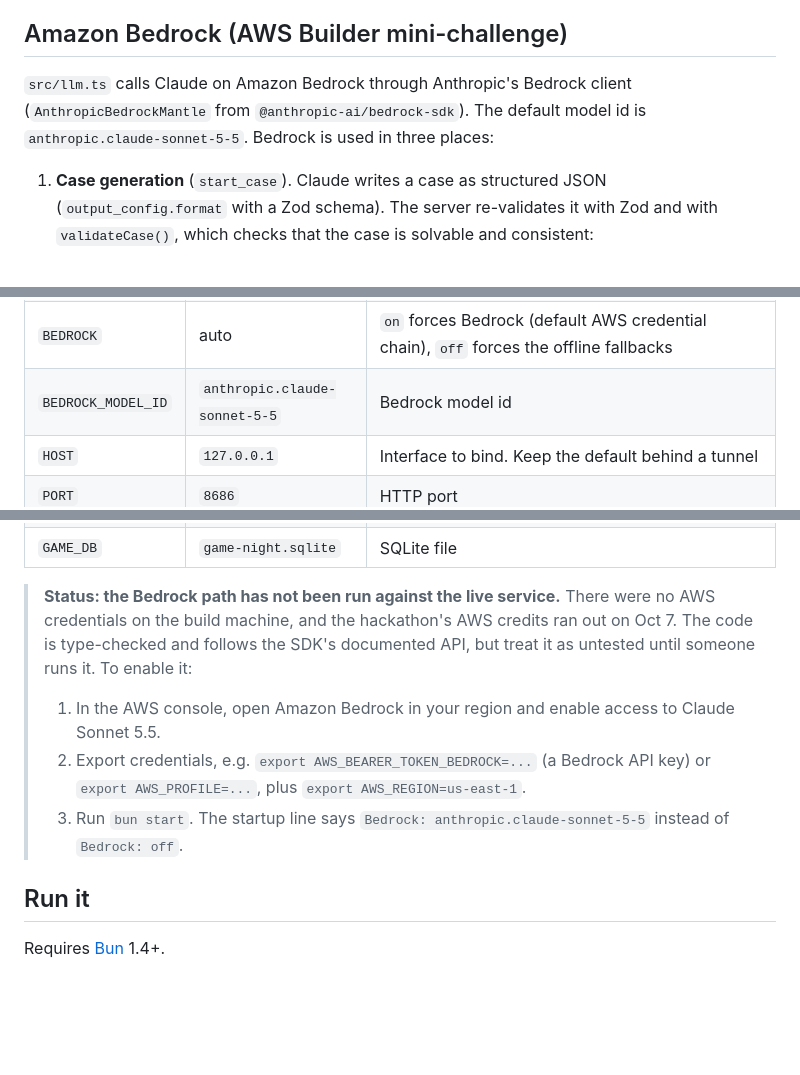
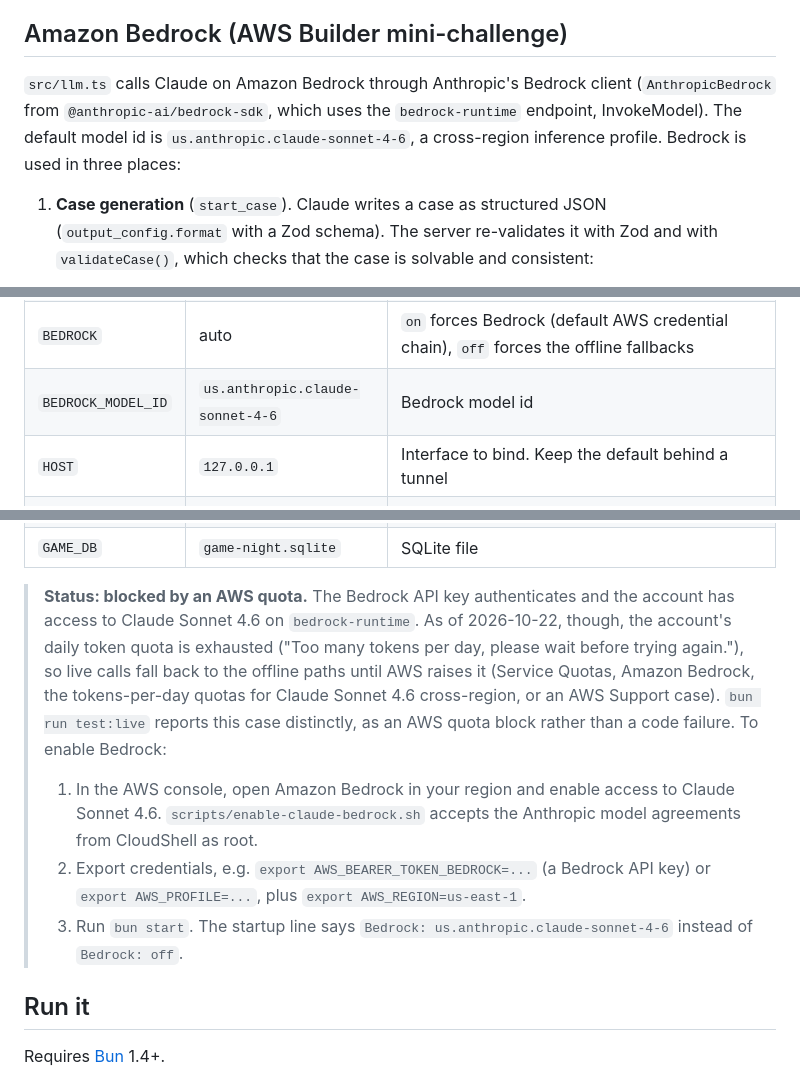
Before and after one commit to chrisbuildsonline/game-night, a Markdown page: README.md, 3 parts joined by grey strips. Drawn GitHub-style; blank space fills up the shorter version.

Commit message:
readme: bedrock runtime and quota note

```diff
--- a/README.md
+++ b/README.md
@@ -57,7 +57,7 @@ The tool descriptions are written for a voice host. They give example family phr
 
 ## Amazon Bedrock (AWS Builder mini-challenge)
 
-`src/llm.ts` calls Claude on Amazon Bedrock through Anthropic's Bedrock client (`AnthropicBedrockMantle` from `@anthropic-ai/bedrock-sdk`). The default model id is `anthropic.claude-sonnet-5-5`. Bedrock is used in three places:
+`src/llm.ts` calls Claude on Amazon Bedrock through Anthropic's Bedrock client (`AnthropicBedrock` from `@anthropic-ai/bedrock-sdk`, which uses the `bedrock-runtime` endpoint, InvokeModel). The default model id is `us.anthropic.claude-sonnet-4-6`, a cross-region inference profile. Bedrock is used in three places:
 
 1. **Case generation** (`start_case`). Claude writes a case as structured JSON (`output_config.format` with a Zod schema). The server re-validates it with Zod and with `validateCase()`, which checks that the case is solvable and consistent:
    - the culprit is implicated by at least 2 clues and never cleared;
@@ -82,17 +82,17 @@ Configuration is read only from environment variables. Bun loads a `.env` file i
 | `AWS_REGION` | `us-east-1` | Bedrock region |
 | AWS credentials | none | `AWS_ACCESS_KEY_ID` + `AWS_SECRET_ACCESS_KEY`, or `AWS_PROFILE`, or a Bedrock API key in `AWS_BEARER_TOKEN_BEDROCK`. Any of them switches Bedrock on |
 | `BEDROCK` | auto | `on` forces Bedrock (default AWS credential chain), `off` forces the offline fallbacks |
-| `BEDROCK_MODEL_ID` | `anthropic.claude-sonnet-5-5` | Bedrock model id |
+| `BEDROCK_MODEL_ID` | `us.anthropic.claude-sonnet-4-6` | Bedrock model id |
 | `HOST` | `127.0.0.1` | Interface to bind. Keep the default behind a tunnel |
 | `PORT` | `8686` | HTTP port |
 | `ALLOWED_HOSTS` | none | Comma-separated public hostnames (e.g. your tunnel host) allowed in `Host`/`Origin` on `/mcp`. Localhost is always allowed |
 | `GAME_NIGHT_TOKEN` | none | When set, `/mcp` and `/api/chat` require `Authorization: Bearer <token>` (open the page with `#token=<token>`) |
 | `GAME_DB` | `game-night.sqlite` | SQLite file |
 
-> **Status: the Bedrock path has not been run against the live service.** There were no AWS credentials on the build machine, and the hackathon's AWS credits ran out on Oct 7. The code is type-checked and follows the SDK's documented API, but treat it as untested until someone runs it. To enable it:
-> 1. In the AWS console, open Amazon Bedrock in your region and enable access to Claude Sonnet 5.5.
+> **Status: blocked by an AWS quota.** The Bedrock API key authenticates and the account has access to Claude Sonnet 4.6 on `bedrock-runtime`. As of 2026-10-22, though, the account's daily token quota is exhausted ("Too many tokens per day, please wait before trying again."), so live calls fall back to the offline paths until AWS raises it (Service Quotas, Amazon Bedrock, the tokens-per-day quotas for Claude Sonnet 4.6 cross-region, or an AWS Support case). `bun run test:live` reports this case distinctly, as an AWS quota block rather than a code failure. To enable Bedrock:
+> 1. In the AWS console, open Amazon Bedrock in your region and enable access to Claude Sonnet 4.6. `scripts/enable-claude-bedrock.sh` accepts the Anthropic model agreements from CloudShell as root.
 > 2. Export credentials, e.g. `export AWS_BEARER_TOKEN_BEDROCK=...` (a Bedrock API key) or `export AWS_PROFILE=...`, plus `export AWS_REGION=us-east-1`.
-> 3. Run `bun start`. The startup line says `Bedrock: anthropic.claude-sonnet-5-5` instead of `Bedrock: off`.
+> 3. Run `bun start`. The startup line says `Bedrock: us.anthropic.claude-sonnet-4-6` instead of `Bedrock: off`.
 
 ## Run it
 
```
Also changed, not shown: other parts of README.md (+1 -1 lines).
